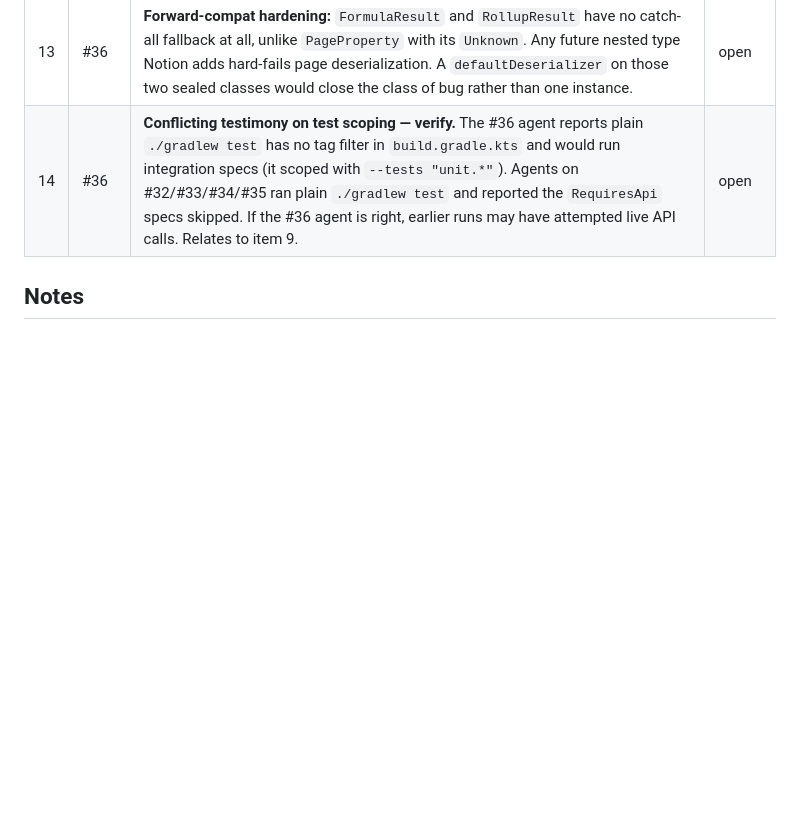
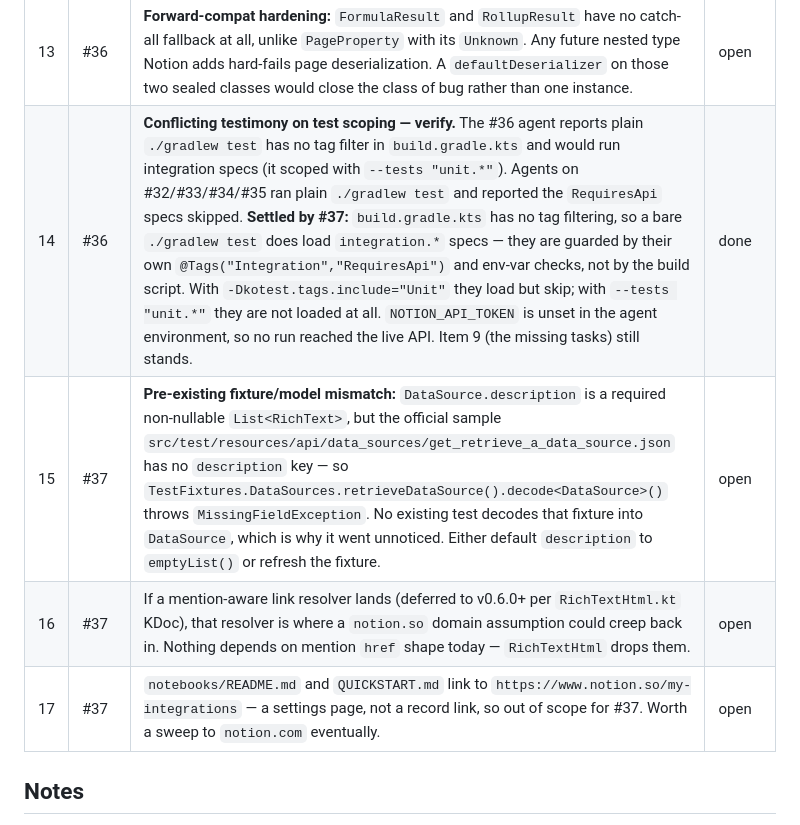
Before and after one commit to jsaabel/kotlin-notion-client, a Markdown page: FOLLOWUPS.md, the part around the change. Drawn GitHub-style; blank space fills up the shorter version.

Commit message:
docs(followups): add items from issue #37, resolve test-scoping question

```diff
--- a/FOLLOWUPS.md
+++ b/FOLLOWUPS.md
@@ -23,7 +23,10 @@ Status: `open` · `filed` (issue created) · `done` · `wont-do`
 | 11 | #35 | `CHANGELOG.md` has not been touched by any PR on this branch (#45–#48). Decision pending: batch one Unreleased → Added entry covering the whole run, or have each agent write its own. | open |
 | 12 | #36 | **Same crash class still live:** Notion documents rollup value types as `array \| date \| incomplete \| number \| unsupported`. `RollupResult` has no `incomplete` variant, so `"type": "incomplete"` still throws and fails deserialization of the whole page. Needs its own issue. | open |
 | 13 | #36 | **Forward-compat hardening:** `FormulaResult` and `RollupResult` have no catch-all fallback at all, unlike `PageProperty` with its `Unknown`. Any future nested type Notion adds hard-fails page deserialization. A `defaultDeserializer` on those two sealed classes would close the class of bug rather than one instance. | open |
-| 14 | #36 | **Conflicting testimony on test scoping — verify.** The #36 agent reports plain `./gradlew test` has no tag filter in `build.gradle.kts` and would run integration specs (it scoped with `--tests "unit.*"`). Agents on #32/#33/#34/#35 ran plain `./gradlew test` and reported the `RequiresApi` specs skipped. If the #36 agent is right, earlier runs may have attempted live API calls. Relates to item 9. | open |
+| 14 | #36 | **Conflicting testimony on test scoping — verify.** The #36 agent reports plain `./gradlew test` has no tag filter in `build.gradle.kts` and would run integration specs (it scoped with `--tests "unit.*"`). Agents on #32/#33/#34/#35 ran plain `./gradlew test` and reported the `RequiresApi` specs skipped. **Settled by #37:** `build.gradle.kts` has no tag filtering, so a bare `./gradlew test` does load `integration.*` specs — they are guarded by their own `@Tags("Integration","RequiresApi")` and env-var checks, not by the build script. With `-Dkotest.tags.include="Unit"` they load but skip; with `--tests "unit.*"` they are not loaded at all. `NOTION_API_TOKEN` is unset in the agent environment, so no run reached the live API. Item 9 (the missing tasks) still stands. | done |
+| 15 | #37 | **Pre-existing fixture/model mismatch:** `DataSource.description` is a required non-nullable `List<RichText>`, but the official sample `src/test/resources/api/data_sources/get_retrieve_a_data_source.json` has no `description` key — so `TestFixtures.DataSources.retrieveDataSource().decode<DataSource>()` throws `MissingFieldException`. No existing test decodes that fixture into `DataSource`, which is why it went unnoticed. Either default `description` to `emptyList()` or refresh the fixture. | open |
+| 16 | #37 | If a mention-aware link resolver lands (deferred to v0.6.0+ per `RichTextHtml.kt` KDoc), that resolver is where a `notion.so` domain assumption could creep back in. Nothing depends on mention `href` shape today — `RichTextHtml` drops them. | open |
+| 17 | #37 | `notebooks/README.md` and `QUICKSTART.md` link to `https://www.notion.so/my-integrations` — a settings page, not a record link, so out of scope for #37. Worth a sweep to `notion.com` eventually. | open |
 
 ## Notes
 
```
